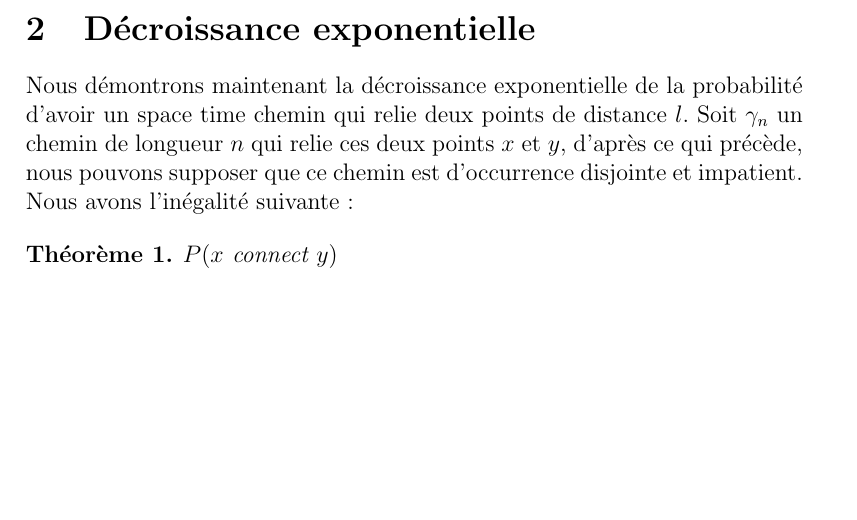
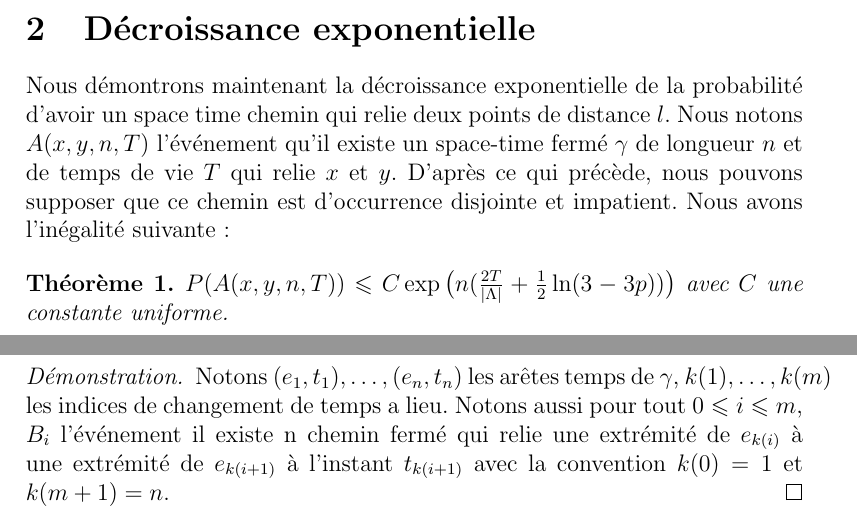
Before and after one commit to jetmin/STC, a LaTeX document (STC.tex): part of page 4 of 4 before the commit and two parts of pages 4 and 5 of 5 after it, the two joined at a grey line, cut so that both start at the same text, the shorter picture padded with empty space. Compiled offline with pdfLaTeX.

Commit message:
enonce de l'estimation

```diff
--- a/STC.tex
+++ b/STC.tex
@@ -107,8 +107,11 @@ Considérons le cas où $\gamma$ admet $m$ changements de temps. Notons $\gamma'
 \end{proof}
 
 \section{Décroissance exponentielle}
-Nous démontrons maintenant la décroissance exponentielle de la probabilité d'avoir un space time chemin qui relie deux points de distance $l$. Soit $\gamma_n$ un chemin de longueur $n$ qui relie ces deux points $x$ et $y$, d'après ce qui précède, nous pouvons supposer que ce chemin est d'occurrence disjointe et impatient. Nous avons l'inégalité suivante:
+Nous démontrons maintenant la décroissance exponentielle de la probabilité d'avoir un space time chemin qui relie deux points de distance $l$. Nous notons $A(x,y,n,T)$ l'événement qu'il existe un space-time fermé $\gamma$ de longueur $n$ et de temps de vie $T$ qui relie $x$ et $y$. D'après ce qui précède, nous pouvons supposer que ce chemin est d'occurrence disjointe et impatient. Nous avons l'inégalité suivante:
 \begin{decexp}
-$P(x\text{ connect } y)$
+$P(A(x,y,n,T))\leqslant C\exp\big(n(\frac{2T}{|\Lambda|}+\frac{1}{2}\ln(3-3p))\big)$ avec $C$ une constante uniforme.
 \end{decexp}
+\begin{proof}
+Notons $(e_1,t_1),\dots,(e_n,t_n)$ les arêtes temps de $\gamma$, $k(1),\dots,k(m)$ les indices de changement de temps a lieu. Notons aussi pour tout $0\leqslant i \leqslant m$, $B_i$ l'événement il existe n chemin fermé qui relie une extrémité de $e_{k(i)}$ à une extrémité de $e_{k(i+1)}$ à l'instant $t_{k(i+1)}$ avec la convention $k(0) = 1$ et $k(m+1)=n$.
+\end{proof}
 \end{document}
```
Also changed, not shown: STC.pdf, STC.tex (2 more changed lines), 2 other files.
